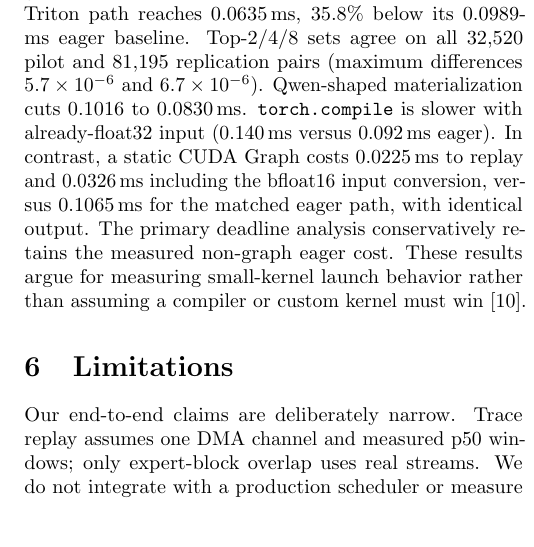
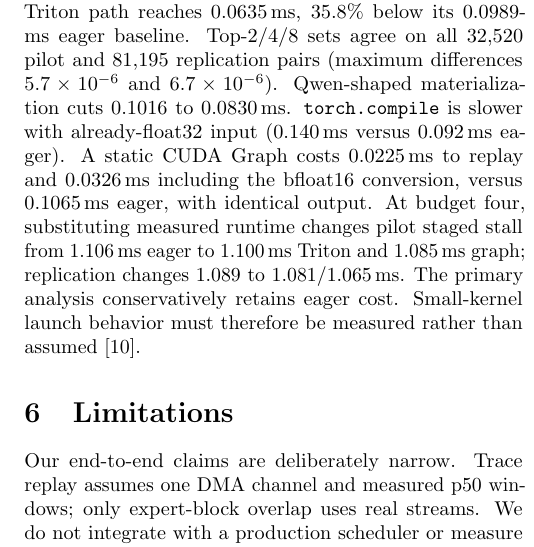
Before and after one commit to unixsysdev/dualdeadline, a LaTeX paper (paper/main.tex): part of one column of page 4 of 4, cut so that both start at the same text, the shorter picture padded with empty space. Compiled offline with pdfLaTeX.

Commit message:
add predictor-runtime and batch-overlap sensitivities

```diff
--- a/paper/main.tex
+++ b/paper/main.tex
@@ -314,13 +315,13 @@ on all 32,520 pilot and 81,195 replication pairs (maximum differences
 $5.7\times10^{-6}$ and $6.7\times10^{-6}$).  Qwen-shaped materialization
 cuts 0.1016 to 0.0830\,ms.
 \texttt{torch.compile} is slower with already-float32 input
-(0.140\,ms versus 0.092\,ms eager).  In contrast, a static CUDA Graph costs
-0.0225\,ms to replay and 0.0326\,ms including the bfloat16 input conversion,
-versus 0.1065\,ms for the matched eager path, with identical output.  The
-primary deadline analysis conservatively retains the measured non-graph eager
-cost.  These results argue for measuring small-kernel launch behavior rather
-than assuming a compiler or custom kernel must win
-\cite{tillet2019triton}.
+(0.140\,ms versus 0.092\,ms eager).  A static CUDA Graph costs 0.0225\,ms to
+replay and 0.0326\,ms including the bfloat16 conversion, versus 0.1065\,ms
+eager, with identical output.  At budget four, substituting measured runtime
+changes pilot staged stall from 1.106\,ms eager to 1.100\,ms Triton and
+1.085\,ms graph; replication changes 1.089 to 1.081/1.065\,ms.  The primary
+analysis conservatively retains eager cost.  Small-kernel launch behavior must
+therefore be measured rather than assumed \cite{tillet2019triton}.
 
 \section{Limitations}
 Our end-to-end claims are deliberately narrow.  Trace replay assumes one DMA
```
Also changed, not shown: protocol/pilot.yaml (+4 -3 lines), output/pdf/main.pdf, paper/main.tex (6 more changed lines), 11 other files.
